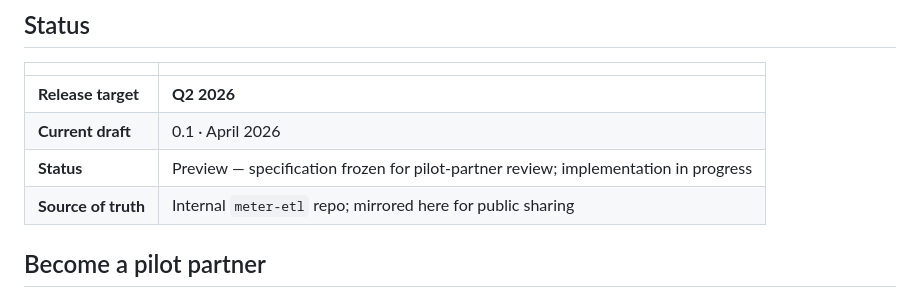
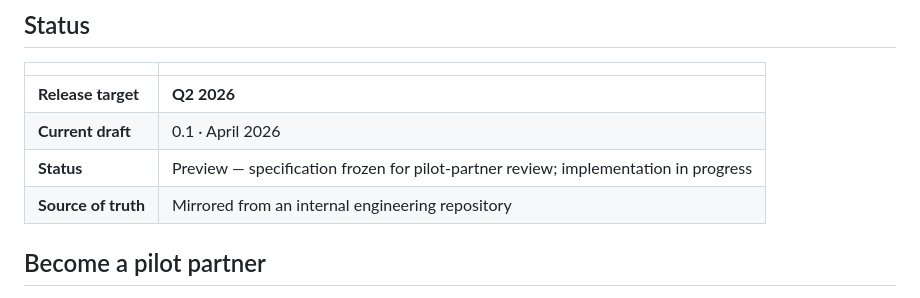
Before and after one commit to ImmoVault/partner-api-docs, a Markdown page: README.md, the part around the change. Rendered like a GitHub page.

Commit message:
docs(readme): drop internal repo name from status table
Partners browsing the public repo on GitHub don't need to see the
name of the internal engineering repository. Keeps the intent ('this
is mirrored, not the original') while removing the specific name.

Aligns with the earlier removal of docs/ERP_INTEGRATION_CONCEPT.md
from the OpenAPI summary.

```diff
--- a/README.md
+++ b/README.md
@@ -38,7 +38,7 @@ Raw OpenAPI YAML: [erp-api-openapi.yaml](./erp-api-openapi.yaml).
 | **Release target** | **Q2 2026** |
 | **Current draft** | 0.1 · April 2026 |
 | **Status** | Preview — specification frozen for pilot-partner review; implementation in progress |
-| **Source of truth** | Internal `meter-etl` repo; mirrored here for public sharing |
+| **Source of truth** | Mirrored from an internal engineering repository |
 
 ## Become a pilot partner
 
```
